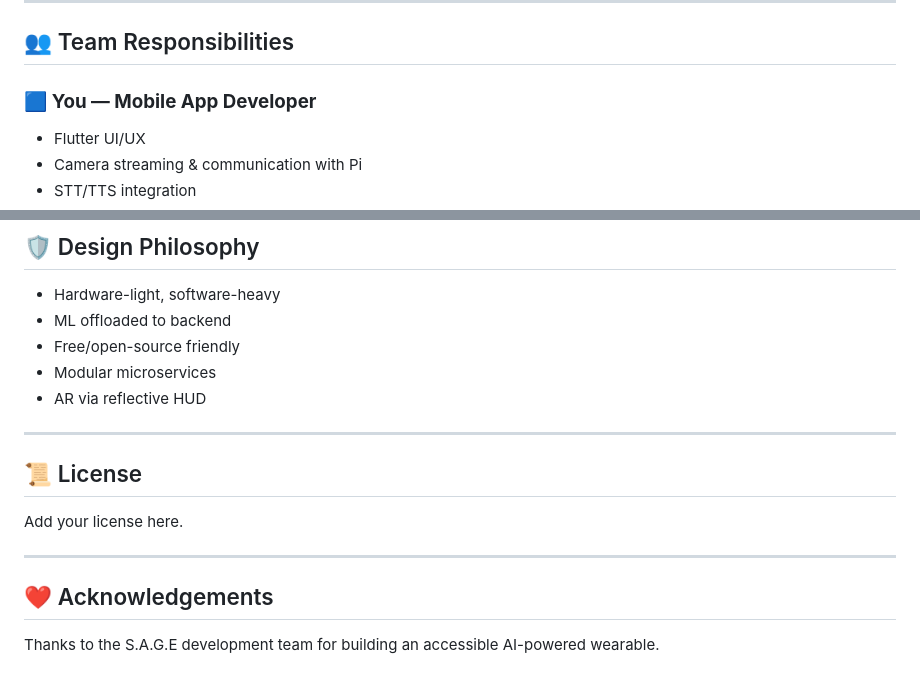
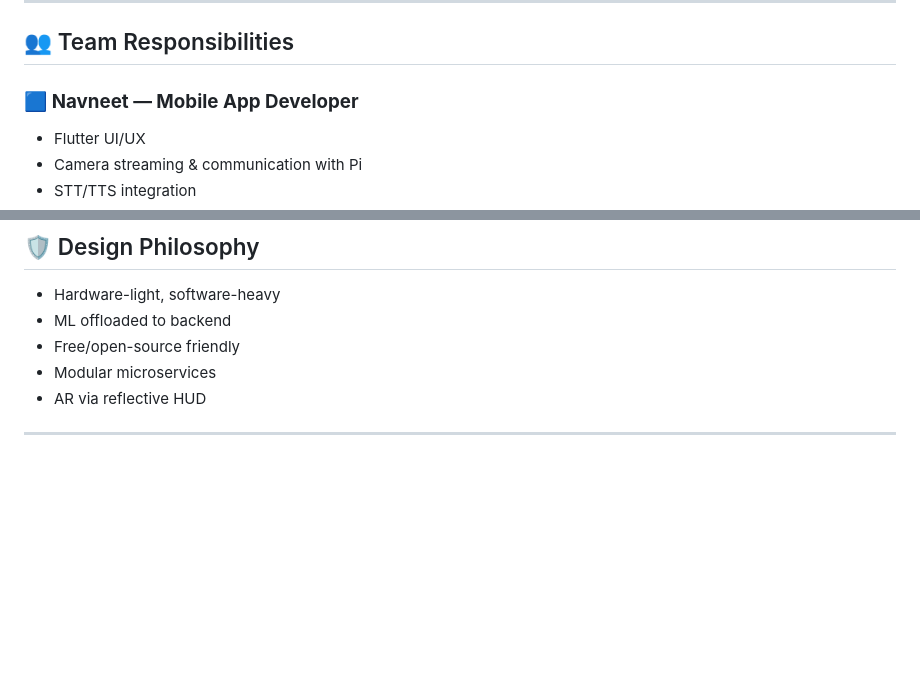
Before and after one commit to Lionel-Logan/S.A.G.E, a Markdown page: README.md, 2 parts joined by grey strips. Drawn GitHub-style; blank space fills up the shorter version.

```diff
--- a/README.md
+++ b/README.md
@@ -66,7 +66,7 @@ The system offloads heavy AI workloads to a **mobile app + hosted backend**, kee
 
 ## 👥 Team Responsibilities
 
-### 🟦 **You — Mobile App Developer**
+### 🟦 **Navneet — Mobile App Developer**
 - Flutter UI/UX
 - Camera streaming & communication with Pi
 - STT/TTS integration
@@ -190,11 +136,3 @@ docker-compose -f docker-compose.dev.yml up --build
 - AR via reflective HUD
 
 ---
-
-## 📜 License
-Add your license here.
-
----
-
-## ❤️ Acknowledgements
-Thanks to the S.A.G.E development team for building an accessible AI-powered wearable.
```
Also changed, not shown: other parts of README.md (+0 -54 lines).
